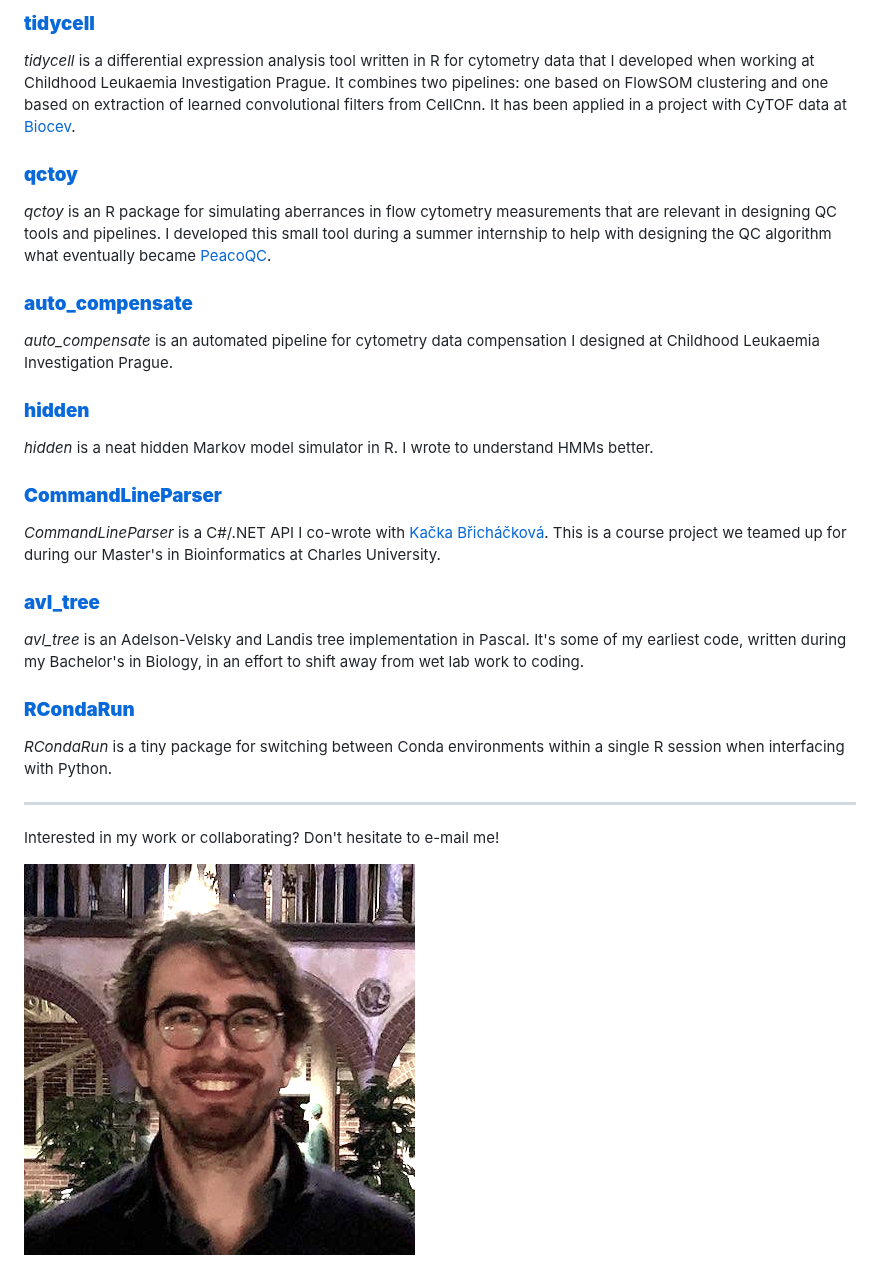
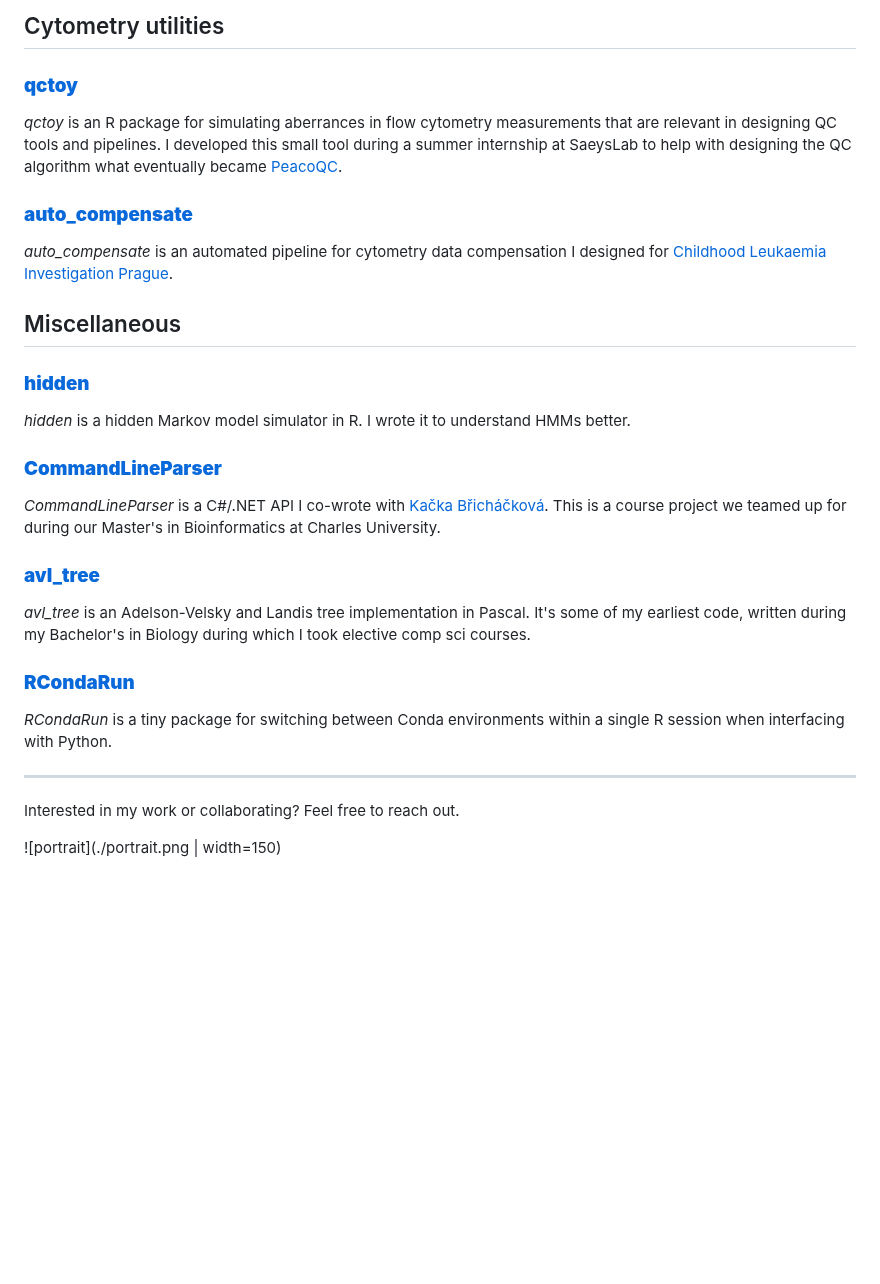
Before and after one commit to davnovak/davnovak.github.io, a Markdown page: README.md, the part around one of its changes. GitHub-like rendering; blank space fills up the shorter version.

```diff
--- a/README.md
+++ b/README.md
@@ -72,23 +80,21 @@ If I have time in the last months of my PhD, I will document everything properly
 
-### [**tidycell**](https://github.com/davnovak/tidycell)
-
-*tidycell* is a differential expression analysis tool written in R for cytometry data that I developed when working at Childhood Leukaemia Investigation Prague.
-It combines two pipelines: one based on FlowSOM clustering and one based on extraction of learned convolutional filters from CellCnn.
-It has been applied in a project with CyTOF data at [Biocev](https://www.biocev.eu/en).
+## Cytometry utilities
 
 ### [**qctoy**](https://github.com/davnovak/qctoy)
 
 *qctoy* is an R package for simulating aberrances in flow cytometry measurements that are relevant in designing QC tools and pipelines.
-I developed this small tool during a summer internship to help with designing the QC algorithm what eventually became [PeacoQC](https://bioconductor.org/packages/release/bioc/html/PeacoQC.html).
+I developed this small tool during a summer internship at SaeysLab to help with designing the QC algorithm what eventually became [PeacoQC](https://bioconductor.org/packages/release/bioc/html/PeacoQC.html).
 
 ### [**auto_compensate**](https://github.com/davnovak/auto_compensate)
 
-*auto_compensate* is an automated pipeline for cytometry data compensation I designed at Childhood Leukaemia Investigation Prague.
+*auto_compensate* is an automated pipeline for cytometry data compensation I designed for [Childhood Leukaemia Investigation Prague](https://clip.lf2.cuni.cz/cs).
+
+## Miscellaneous
 
 ### [**hidden**](https://github.com/davnovak/hidden)
 
-*hidden* is a neat hidden Markov model simulator in R.
-I wrote to understand HMMs better.
+*hidden* is a hidden Markov model simulator in R.
+I wrote it to understand HMMs better.
 
 ### [**CommandLineParser**](https://github.com/katebrich/command_line_parser)
 
@@ -98,7 +104,7 @@ This is a course project we teamed up for during our Master's in Bioinformatics
 ### [**avl_tree**](https://github.com/davnovak/avl_tree)
 
 *avl_tree* is an Adelson-Velsky and Landis tree implementation in Pascal.
-It's some of my earliest code, written during my Bachelor's in Biology, in an effort to shift away from wet lab work to coding.
+It's some of my earliest code, written during my Bachelor's in Biology during which I took elective comp sci courses.
 
 ### [**RCondaRun**](https://github.com/davnovak/RCondaRun)
 
@@ -107,6 +113,6 @@ It's some of my earliest code, written during my Bachelor's in Biology, in an ef
 <hr>
 
 Interested in my work or collaborating?
-Don't hesitate to e-mail me!
+Feel free to reach out.
 
-![portrait](./portrait.png)
+![portrait](./portrait.png | width=150)
```
Also changed, not shown: other parts of README.md (+55 -47 lines).
